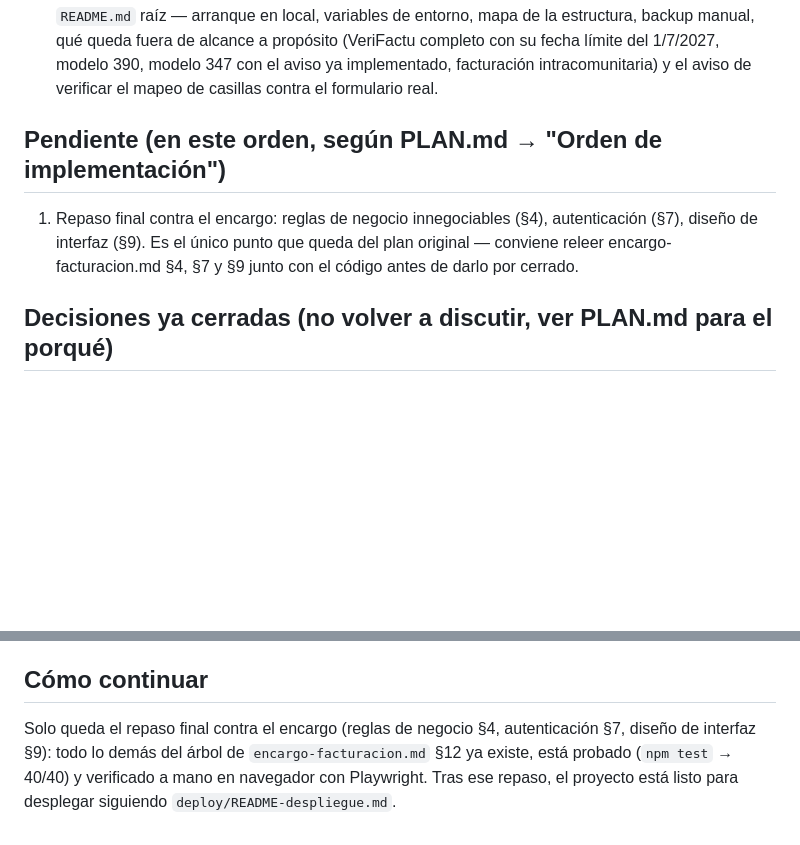
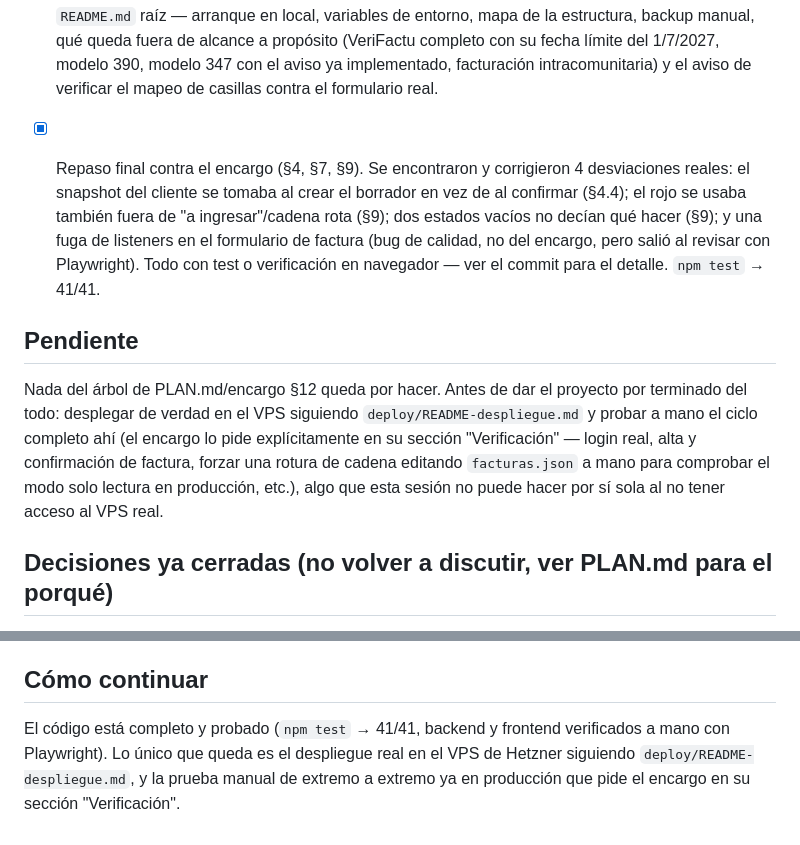
Before and after one commit to Javiloaisa/programa-facturacion, a Markdown page: STATUS.md, 2 parts joined by grey strips. GitHub-like rendering; blank space fills up the shorter version.

Commit message:
Actualiza STATUS.md: implementación completa, listo para desplegar
Co-Authored-By: Claude Sonnet 5 <noreply@anthropic.com>

```diff
--- a/STATUS.md
+++ b/STATUS.md
@@ -86,12 +86,25 @@ encargo original está en [encargo-facturacion.md](encargo-facturacion.md).
       intracomunitaria) y el aviso de verificar el mapeo de casillas
       contra el formulario real.
 
-## Pendiente (en este orden, según PLAN.md → "Orden de implementación")
+- [x] Repaso final contra el encargo (§4, §7, §9). Se encontraron y
+      corrigieron 4 desviaciones reales: el snapshot del cliente se
+      tomaba al crear el borrador en vez de al confirmar (§4.4); el
+      rojo se usaba también fuera de "a ingresar"/cadena rota (§9); dos
+      estados vacíos no decían qué hacer (§9); y una fuga de listeners
+      en el formulario de factura (bug de calidad, no del encargo, pero
+      salió al revisar con Playwright). Todo con test o verificación en
+      navegador — ver el commit para el detalle. `npm test` → 41/41.
 
-1. Repaso final contra el encargo: reglas de negocio innegociables (§4),
-   autenticación (§7), diseño de interfaz (§9). Es el único punto que
-   queda del plan original — conviene releer encargo-facturacion.md §4,
-   §7 y §9 junto con el código antes de darlo por cerrado.
+## Pendiente
+
+Nada del árbol de PLAN.md/encargo §12 queda por hacer. Antes de dar el
+proyecto por terminado del todo: desplegar de verdad en el VPS siguiendo
+`deploy/README-despliegue.md` y probar a mano el ciclo completo ahí (el
+encargo lo pide explícitamente en su sección "Verificación" — login real,
+alta y confirmación de factura, forzar una rotura de cadena editando
+`facturas.json` a mano para comprobar el modo solo lectura en producción,
+etc.), algo que esta sesión no puede hacer por sí sola al no tener acceso
+al VPS real.
 
 ## Decisiones ya cerradas (no volver a discutir, ver PLAN.md para el porqué)
 
@@ -107,9 +120,8 @@ encargo original está en [encargo-facturacion.md](encargo-facturacion.md).
 
 ## Cómo continuar
 
-Solo queda el repaso final contra el encargo (reglas de negocio §4,
-autenticación §7, diseño de interfaz §9): todo lo demás del árbol de
-`encargo-facturacion.md` §12 ya existe, está probado (`npm test` → 40/40)
-y verificado a mano en navegador con Playwright. Tras ese repaso, el
-proyecto está listo para desplegar siguiendo
-`deploy/README-despliegue.md`.
+El código está completo y probado (`npm test` → 41/41, backend y frontend
+verificados a mano con Playwright). Lo único que queda es el despliegue
+real en el VPS de Hetzner siguiendo `deploy/README-despliegue.md`, y la
+prueba manual de extremo a extremo ya en producción que pide el encargo en
+su sección "Verificación".
```
